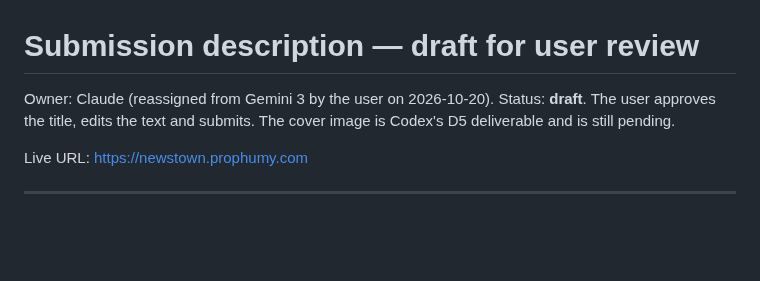
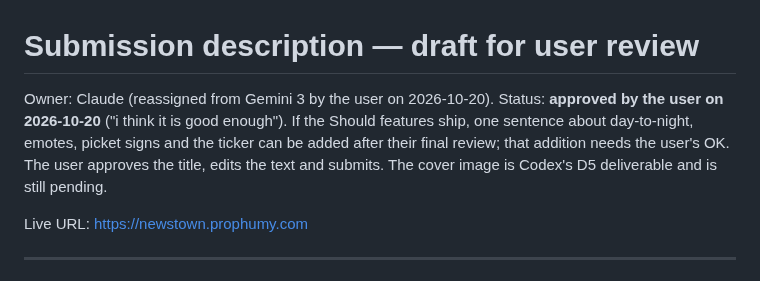
Before and after one commit to ProPhuMy/News-game, a Markdown page: docs/visual-overhaul/submission-description.md, the part around the change. GitHub-like rendering; blank space fills up the shorter version.

Commit message:
docs: record user approval of submission description
Co-Authored-By: Claude Opus 5.5 <noreply@anthropic.com>

```diff
--- a/docs/visual-overhaul/submission-description.md
+++ b/docs/visual-overhaul/submission-description.md
@@ -1,6 +1,6 @@
 # Submission description — draft for user review
 
-Owner: Claude (reassigned from Gemini 3 by the user on 2026-10-20). Status: **draft**. The user approves the title, edits the text and submits. The cover image is Codex's D5 deliverable and is still pending.
+Owner: Claude (reassigned from Gemini 3 by the user on 2026-10-20). Status: **approved by the user on 2026-10-20** ("i think it is good enough"). If the Should features ship, one sentence about day-to-night, emotes, picket signs and the ticker can be added after their final review; that addition needs the user's OK. The user approves the title, edits the text and submits. The cover image is Codex's D5 deliverable and is still pending.
 
 Live URL: https://newstown.prophumy.com
 
```
Also changed, not shown: 1 other file.
